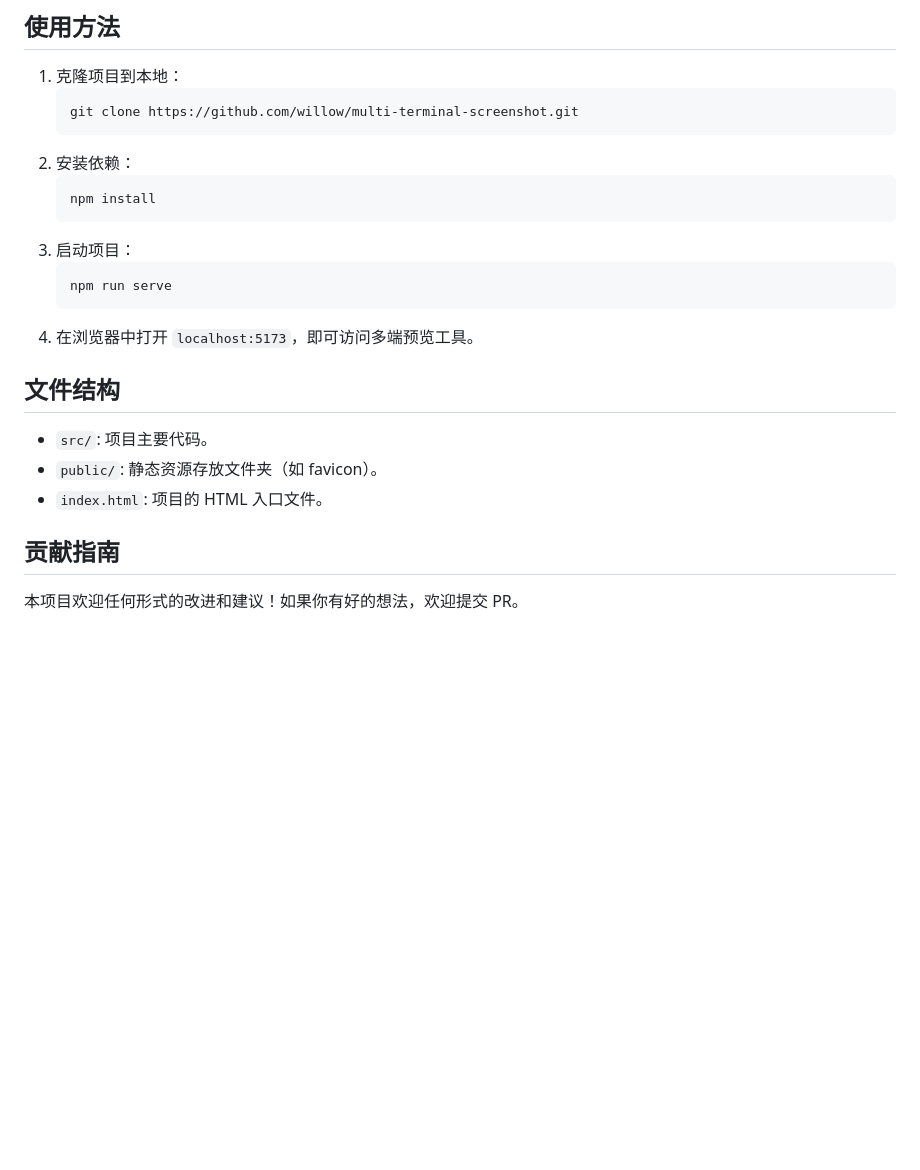
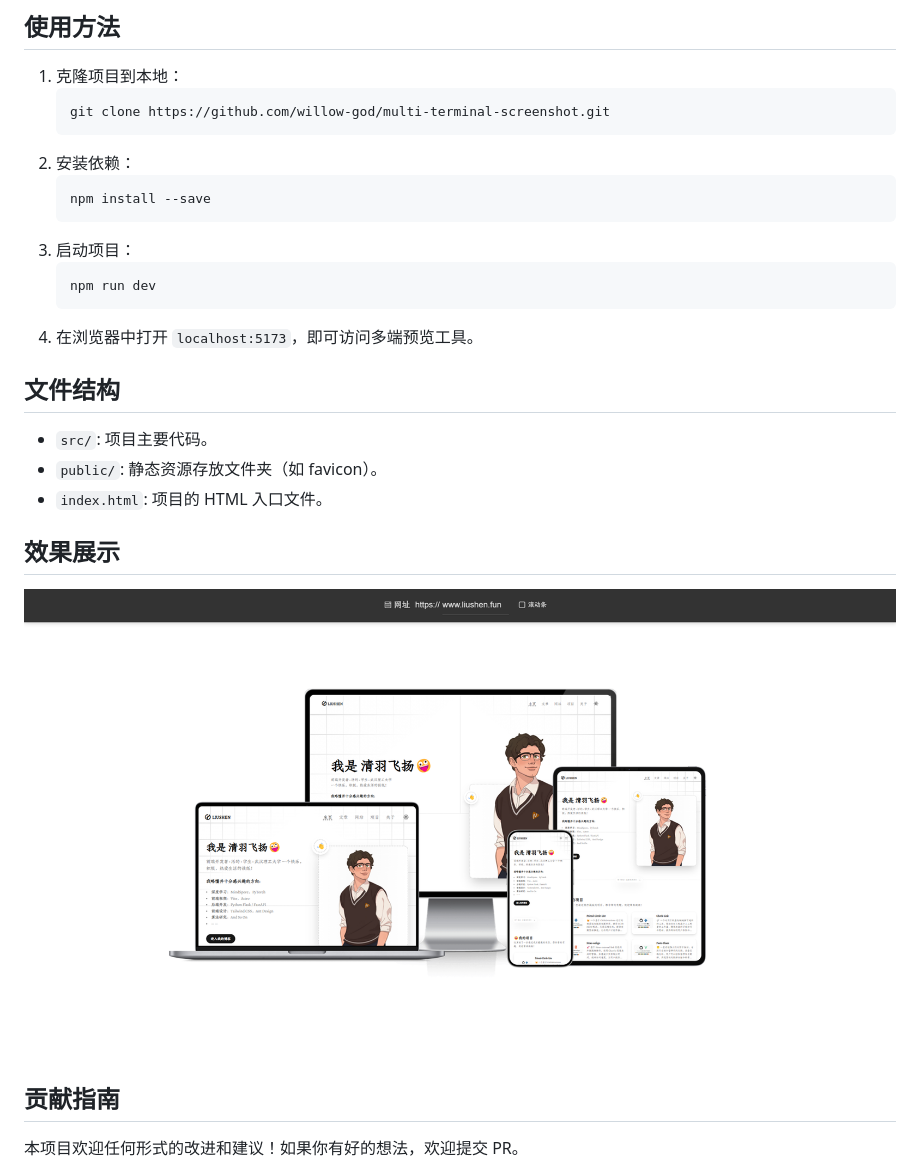
Before and after one commit to willow-god/multi-terminal-screenshot, a Markdown page: README.md, the part around the change. Rendered like a GitHub page; pictures changed too: img/display.png (added); blank space fills up the shorter version.

Commit message:
🤪完善文档，修改图片，更新地址

````diff
--- a/README.md
+++ b/README.md
@@ -14,15 +14,15 @@
 ## 使用方法
 1. 克隆项目到本地：
    ```bash
-   git clone https://github.com/willow/multi-terminal-screenshot.git
+   git clone https://github.com/willow-god/multi-terminal-screenshot.git
    ```
 2. 安装依赖：
    ```bash
-   npm install
+   npm install --save
    ```
 3. 启动项目：
    ```bash
-   npm run serve
+   npm run dev
    ```
 4. 在浏览器中打开 `localhost:5173`，即可访问多端预览工具。
 
@@ -31,5 +31,8 @@
 - `public/`: 静态资源存放文件夹（如 favicon）。
 - `index.html`: 项目的 HTML 入口文件。
 
+## 效果展示
+![](./img/display.png)
+
 ## 贡献指南
 本项目欢迎任何形式的改进和建议！如果你有好的想法，欢迎提交 PR。
````
Also changed, not shown: 1 other file.
